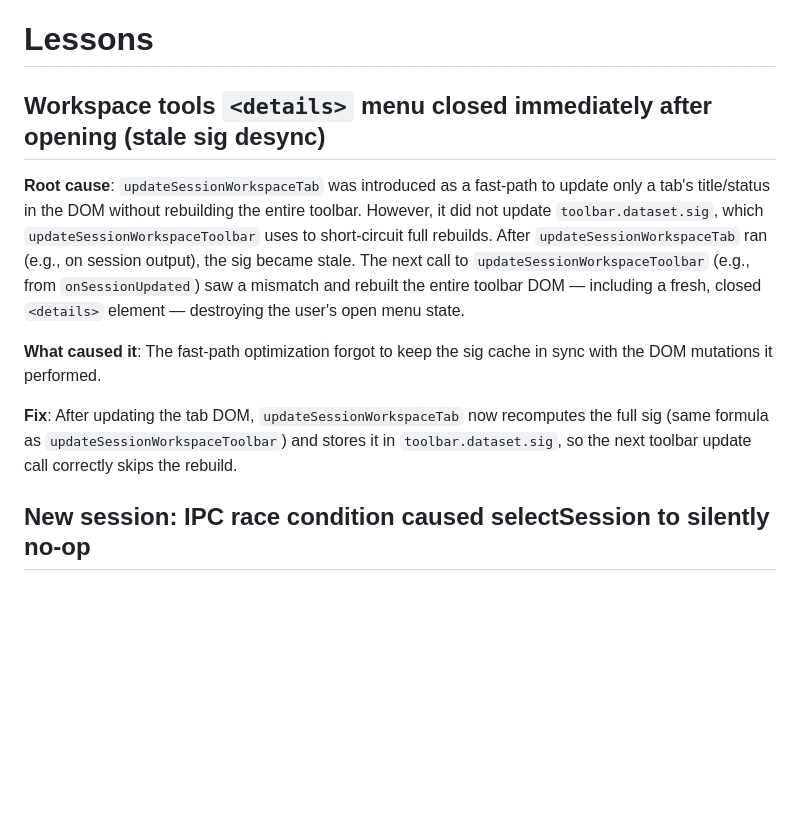
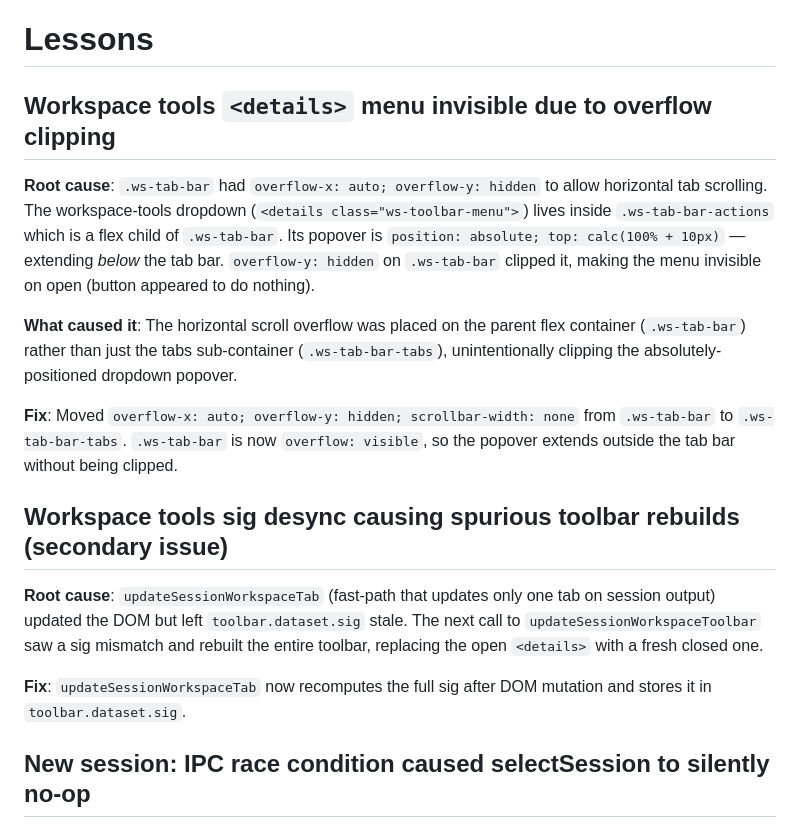
Before and after one commit to gholtzap/hydra, a Markdown page: LESSONS.md, the part around the change. GitHub-like rendering; blank space fills up the shorter version.

Commit message:
buttons fixed

```diff
--- a/LESSONS.md
+++ b/LESSONS.md
@@ -1,12 +1,18 @@
 # Lessons
 
-## Workspace tools `<details>` menu closed immediately after opening (stale sig desync)
+## Workspace tools `<details>` menu invisible due to overflow clipping
 
-**Root cause**: `updateSessionWorkspaceTab` was introduced as a fast-path to update only a tab's title/status in the DOM without rebuilding the entire toolbar. However, it did not update `toolbar.dataset.sig`, which `updateSessionWorkspaceToolbar` uses to short-circuit full rebuilds. After `updateSessionWorkspaceTab` ran (e.g., on session output), the sig became stale. The next call to `updateSessionWorkspaceToolbar` (e.g., from `onSessionUpdated`) saw a mismatch and rebuilt the entire toolbar DOM — including a fresh, closed `<details>` element — destroying the user's open menu state.
+**Root cause**: `.ws-tab-bar` had `overflow-x: auto; overflow-y: hidden` to allow horizontal tab scrolling. The workspace-tools dropdown (`<details class="ws-toolbar-menu">`) lives inside `.ws-tab-bar-actions` which is a flex child of `.ws-tab-bar`. Its popover is `position: absolute; top: calc(100% + 10px)` — extending *below* the tab bar. `overflow-y: hidden` on `.ws-tab-bar` clipped it, making the menu invisible on open (button appeared to do nothing).
 
-**What caused it**: The fast-path optimization forgot to keep the sig cache in sync with the DOM mutations it performed.
+**What caused it**: The horizontal scroll overflow was placed on the parent flex container (`.ws-tab-bar`) rather than just the tabs sub-container (`.ws-tab-bar-tabs`), unintentionally clipping the absolutely-positioned dropdown popover.
 
-**Fix**: After updating the tab DOM, `updateSessionWorkspaceTab` now recomputes the full sig (same formula as `updateSessionWorkspaceToolbar`) and stores it in `toolbar.dataset.sig`, so the next toolbar update call correctly skips the rebuild.
+**Fix**: Moved `overflow-x: auto; overflow-y: hidden; scrollbar-width: none` from `.ws-tab-bar` to `.ws-tab-bar-tabs`. `.ws-tab-bar` is now `overflow: visible`, so the popover extends outside the tab bar without being clipped.
+
+## Workspace tools sig desync causing spurious toolbar rebuilds (secondary issue)
+
+**Root cause**: `updateSessionWorkspaceTab` (fast-path that updates only one tab on session output) updated the DOM but left `toolbar.dataset.sig` stale. The next call to `updateSessionWorkspaceToolbar` saw a sig mismatch and rebuilt the entire toolbar, replacing the open `<details>` with a fresh closed one.
+
+**Fix**: `updateSessionWorkspaceTab` now recomputes the full sig after DOM mutation and stores it in `toolbar.dataset.sig`.
 
 ## New session: IPC race condition caused selectSession to silently no-op
 
```
